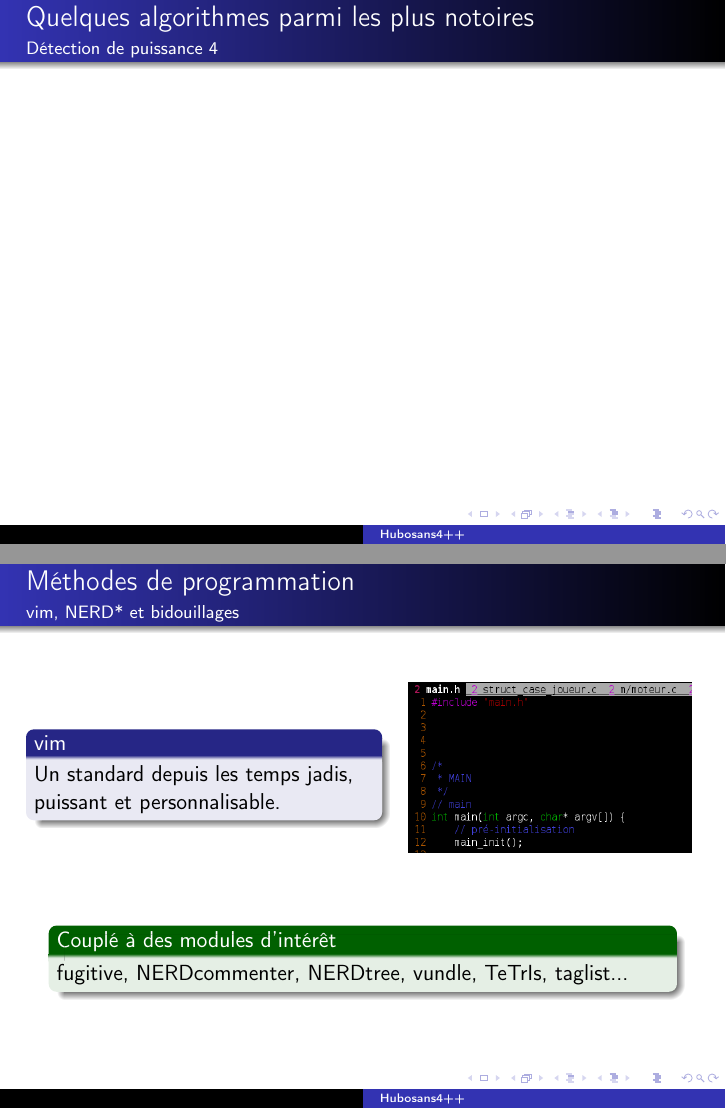
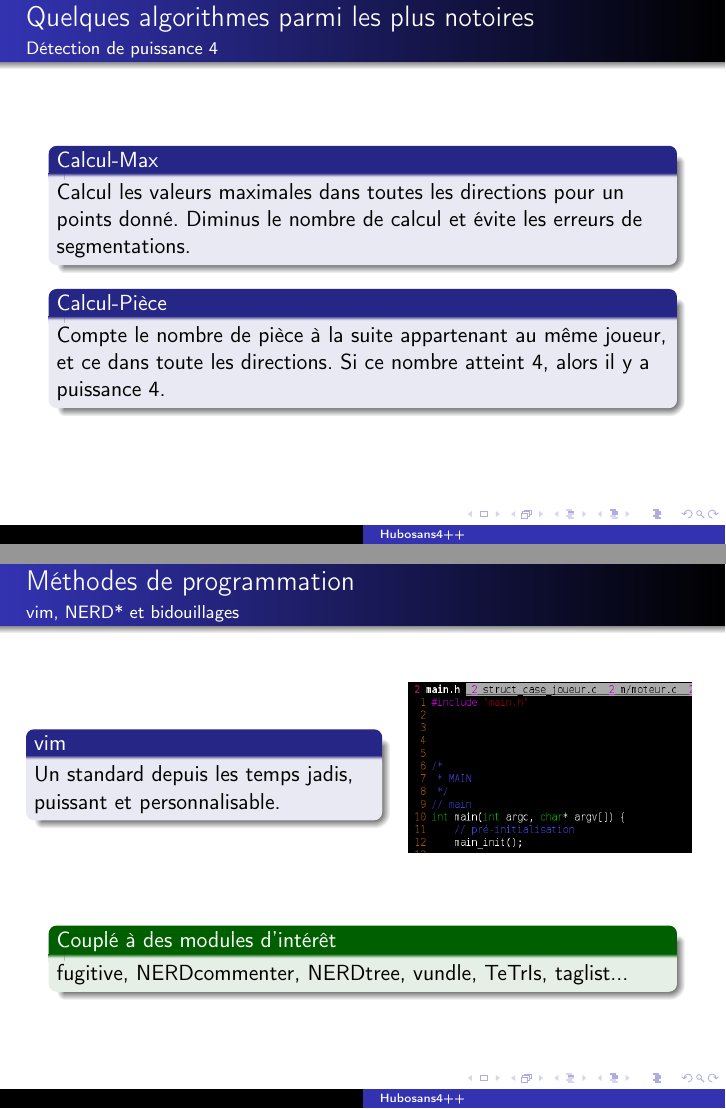
Before and after one commit to Aluriak/Hubosans4, LaTeX slides (presentation.tex): pages 6 and 7 of 10, joined at a grey line. Compiled offline with pdfLaTeX.

Commit message:
Frame 4 + Shema archi_projet

```diff
--- a/presentation.tex
+++ b/presentation.tex
@@ -101,8 +103,14 @@
     \begin{frame}
     \frametitle{Quelques algorithmes parmi les plus notoires}
     \framesubtitle{Détection de puissance 4}
-        % TODO
+    	\begin{block}{Calcul-Max}
+		    Calcul les valeurs maximales dans toutes les directions pour un points donné. Diminus le nombre de calcul et évite les erreurs de segmentations.\\
+	\end{block}
+	\begin{block}{Calcul-Pièce}
+		    Compte le nombre de pièce à la suite appartenant au même joueur, et ce dans toute les directions. Si ce nombre atteint 4, alors il y a puissance 4.\\
+	\end{block}
     \end{frame}
+
 
 
 
```
Also changed, not shown: archi_projet.jpeg (added), presentation.tex (2 more changed lines), 1 other file.
